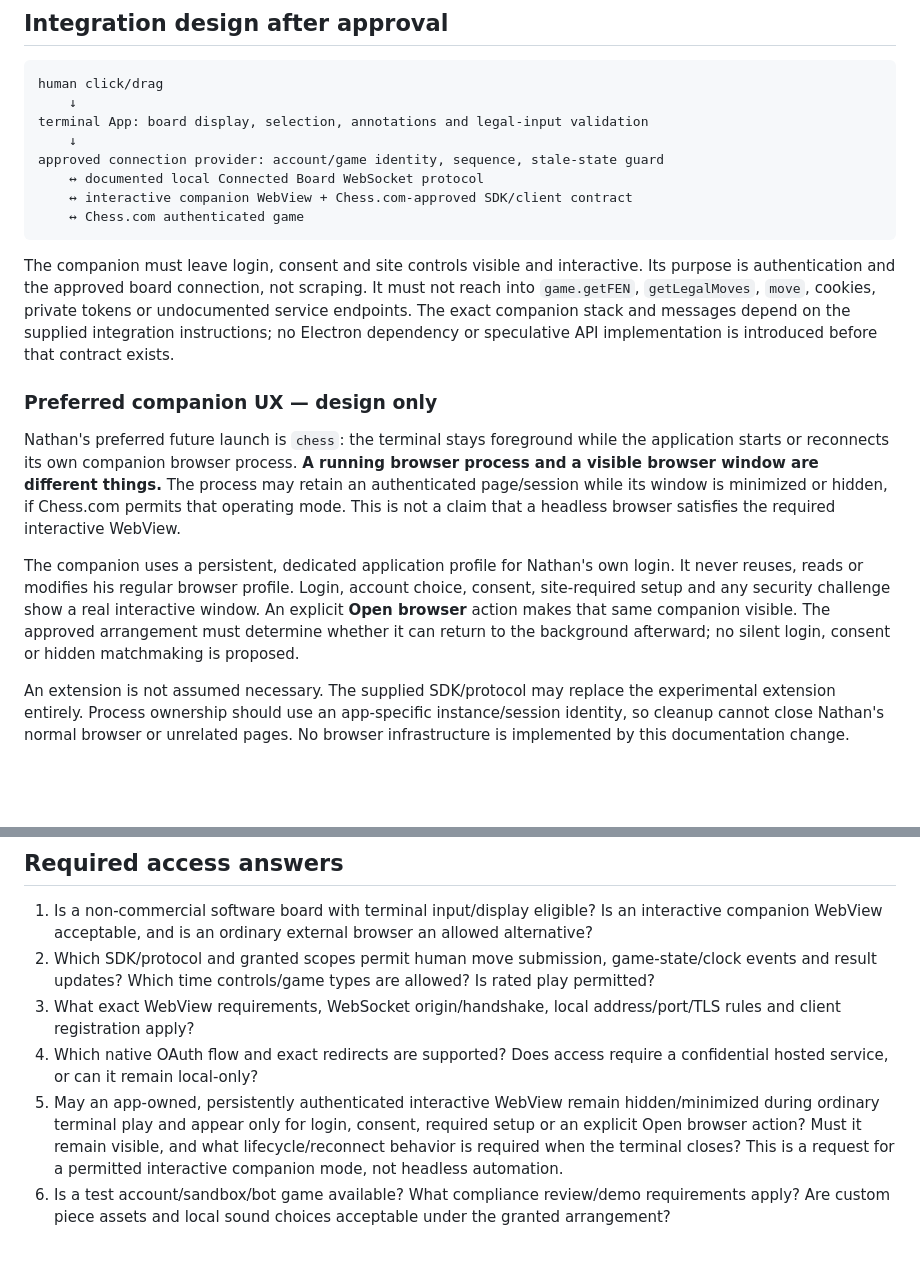
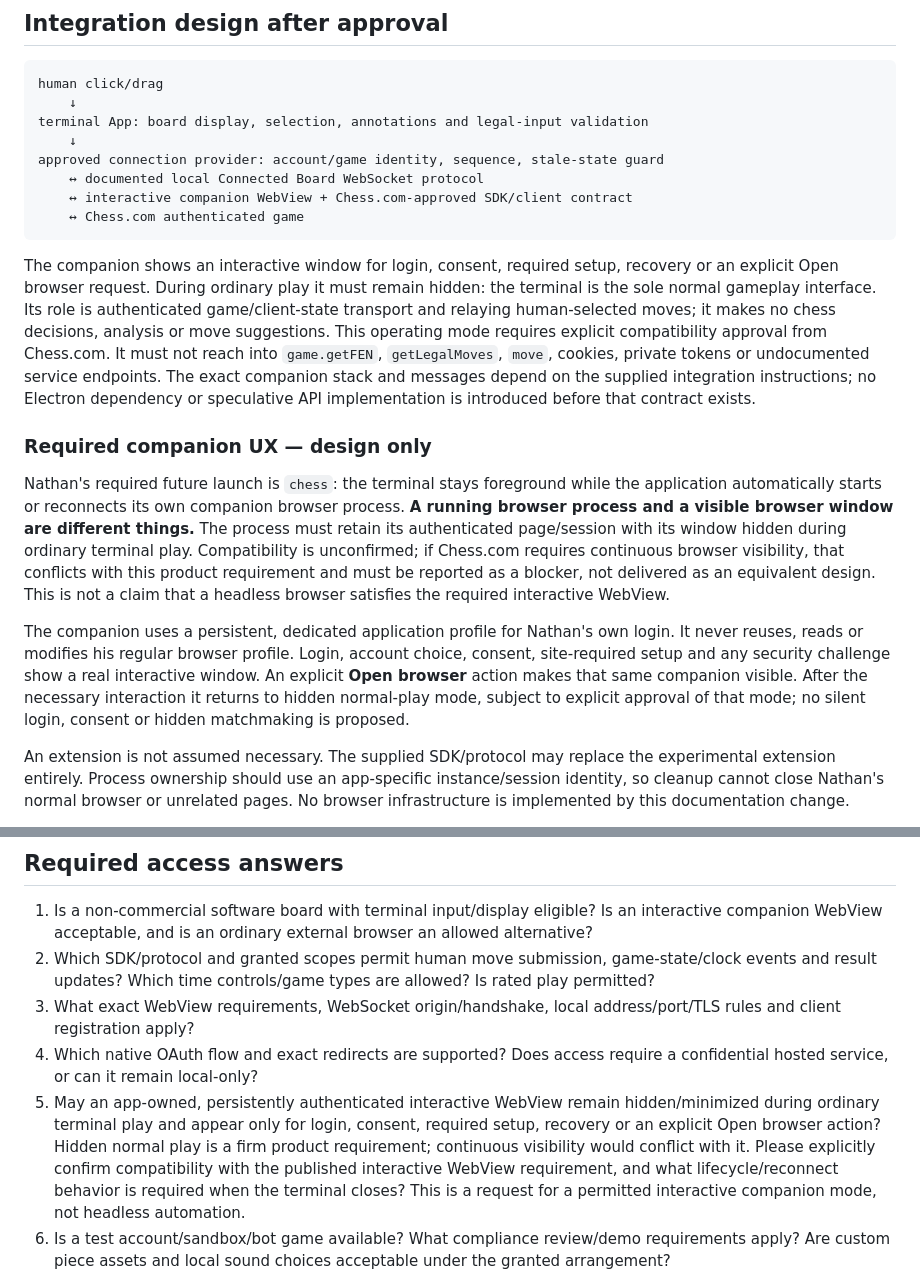
Before and after one commit to natersalad/chess-tui, a Markdown page: docs/CHESSCOM-ACCESS.md, 2 parts joined by grey strips. Drawn GitHub-style; blank space fills up the shorter version.

Commit message:
Require hidden companion during normal terminal play

````diff
--- a/docs/CHESSCOM-ACCESS.md
+++ b/docs/CHESSCOM-ACCESS.md
@@ -32,13 +32,13 @@ approved connection provider: account/game identity, sequence, stale-state guard
     ↔ Chess.com authenticated game
 ```
 
-The companion must leave login, consent and site controls visible and interactive. Its purpose is authentication and the approved board connection, not scraping. It must not reach into `game.getFEN`, `getLegalMoves`, `move`, cookies, private tokens or undocumented service endpoints. The exact companion stack and messages depend on the supplied integration instructions; no Electron dependency or speculative API implementation is introduced before that contract exists.
+The companion shows an interactive window for login, consent, required setup, recovery or an explicit Open browser request. During ordinary play it must remain hidden: the terminal is the sole normal gameplay interface. Its role is authenticated game/client-state transport and relaying human-selected moves; it makes no chess decisions, analysis or move suggestions. This operating mode requires explicit compatibility approval from Chess.com. It must not reach into `game.getFEN`, `getLegalMoves`, `move`, cookies, private tokens or undocumented service endpoints. The exact companion stack and messages depend on the supplied integration instructions; no Electron dependency or speculative API implementation is introduced before that contract exists.
 
-### Preferred companion UX — design only
+### Required companion UX — design only
 
-Nathan's preferred future launch is `chess`: the terminal stays foreground while the application starts or reconnects its own companion browser process. **A running browser process and a visible browser window are different things.** The process may retain an authenticated page/session while its window is minimized or hidden, if Chess.com permits that operating mode. This is not a claim that a headless browser satisfies the required interactive WebView.
+Nathan's required future launch is `chess`: the terminal stays foreground while the application automatically starts or reconnects its own companion browser process. **A running browser process and a visible browser window are different things.** The process must retain its authenticated page/session with its window hidden during ordinary terminal play. Compatibility is unconfirmed; if Chess.com requires continuous browser visibility, that conflicts with this product requirement and must be reported as a blocker, not delivered as an equivalent design. This is not a claim that a headless browser satisfies the required interactive WebView.
 
-The companion uses a persistent, dedicated application profile for Nathan's own login. It never reuses, reads or modifies his regular browser profile. Login, account choice, consent, site-required setup and any security challenge show a real interactive window. An explicit **Open browser** action makes that same companion visible. The approved arrangement must determine whether it can return to the background afterward; no silent login, consent or hidden matchmaking is proposed.
+The companion uses a persistent, dedicated application profile for Nathan's own login. It never reuses, reads or modifies his regular browser profile. Login, account choice, consent, site-required setup and any security challenge show a real interactive window. An explicit **Open browser** action makes that same companion visible. After the necessary interaction it returns to hidden normal-play mode, subject to explicit approval of that mode; no silent login, consent or hidden matchmaking is proposed.
 
 An extension is not assumed necessary. The supplied SDK/protocol may replace the experimental extension entirely. Process ownership should use an app-specific instance/session identity, so cleanup cannot close Nathan's normal browser or unrelated pages. No browser infrastructure is implemented by this documentation change.
 
@@ -54,7 +54,7 @@ Authentication design: use the approved native/companion flow and minimal grante
 2. Which SDK/protocol and granted scopes permit human move submission, game-state/clock events and result updates? Which time controls/game types are allowed? Is rated play permitted?
 3. What exact WebView requirements, WebSocket origin/handshake, local address/port/TLS rules and client registration apply?
 4. Which native OAuth flow and exact redirects are supported? Does access require a confidential hosted service, or can it remain local-only?
-5. May an app-owned, persistently authenticated interactive WebView remain hidden/minimized during ordinary terminal play and appear only for login, consent, required setup or an explicit Open browser action? Must it remain visible, and what lifecycle/reconnect behavior is required when the terminal closes? This is a request for a permitted interactive companion mode, not headless automation.
+5. May an app-owned, persistently authenticated interactive WebView remain hidden/minimized during ordinary terminal play and appear only for login, consent, required setup, recovery or an explicit Open browser action? Hidden normal play is a firm product requirement; continuous visibility would conflict with it. Please explicitly confirm compatibility with the published interactive WebView requirement, and what lifecycle/reconnect behavior is required when the terminal closes? This is a request for a permitted interactive companion mode, not headless automation.
 6. Is a test account/sandbox/bot game available? What compliance review/demo requirements apply? Are custom piece assets and local sound choices acceptable under the granted arrangement?
 
 These are questions, not inferred permissions. A private repository and locally downloaded Chess.com sounds must not be presented as licensed/approved integration assets. The approval demo uses original vector pieces, Noctalia colors, and no audio.
````
Also changed, not shown: docs/CHESSCOM-APPLICATION.md (+2 -2 lines).
